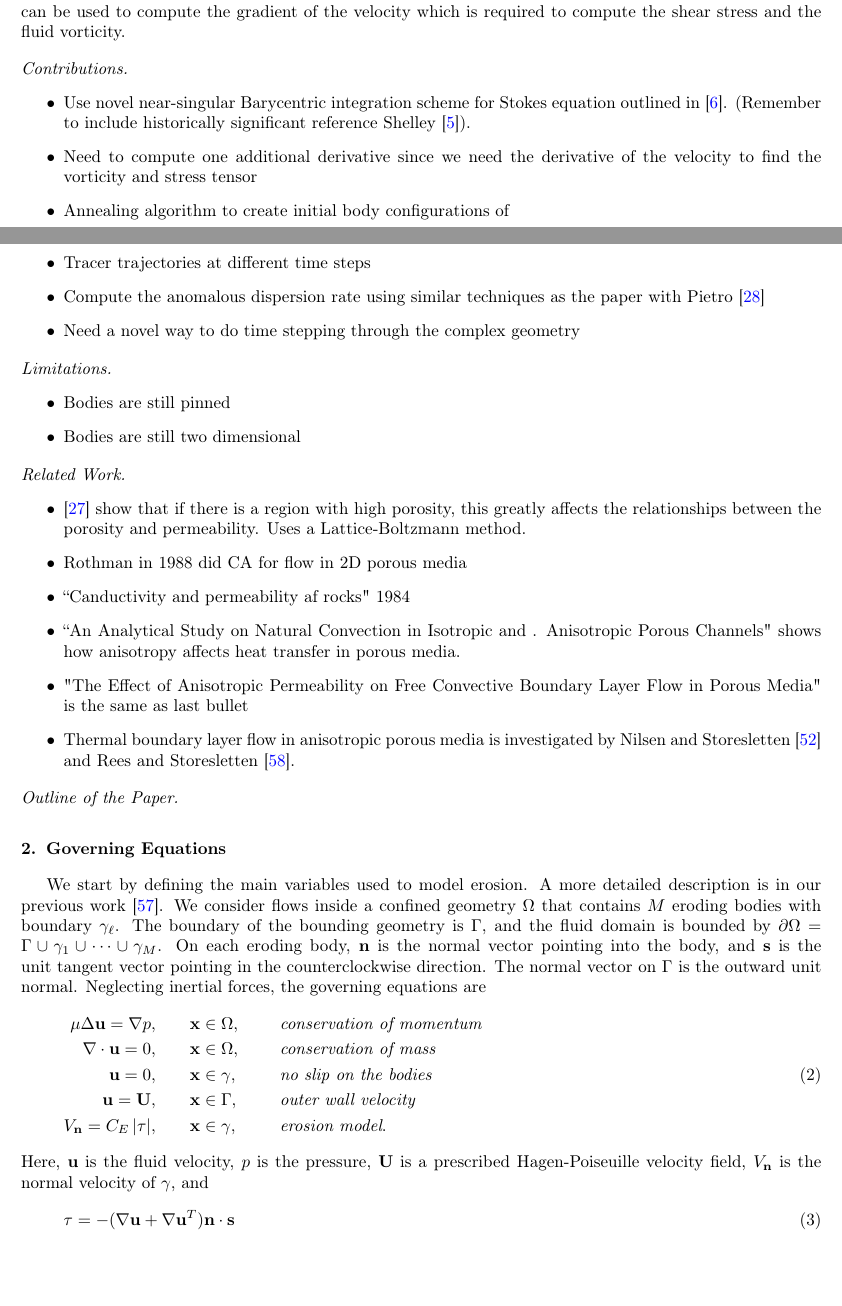
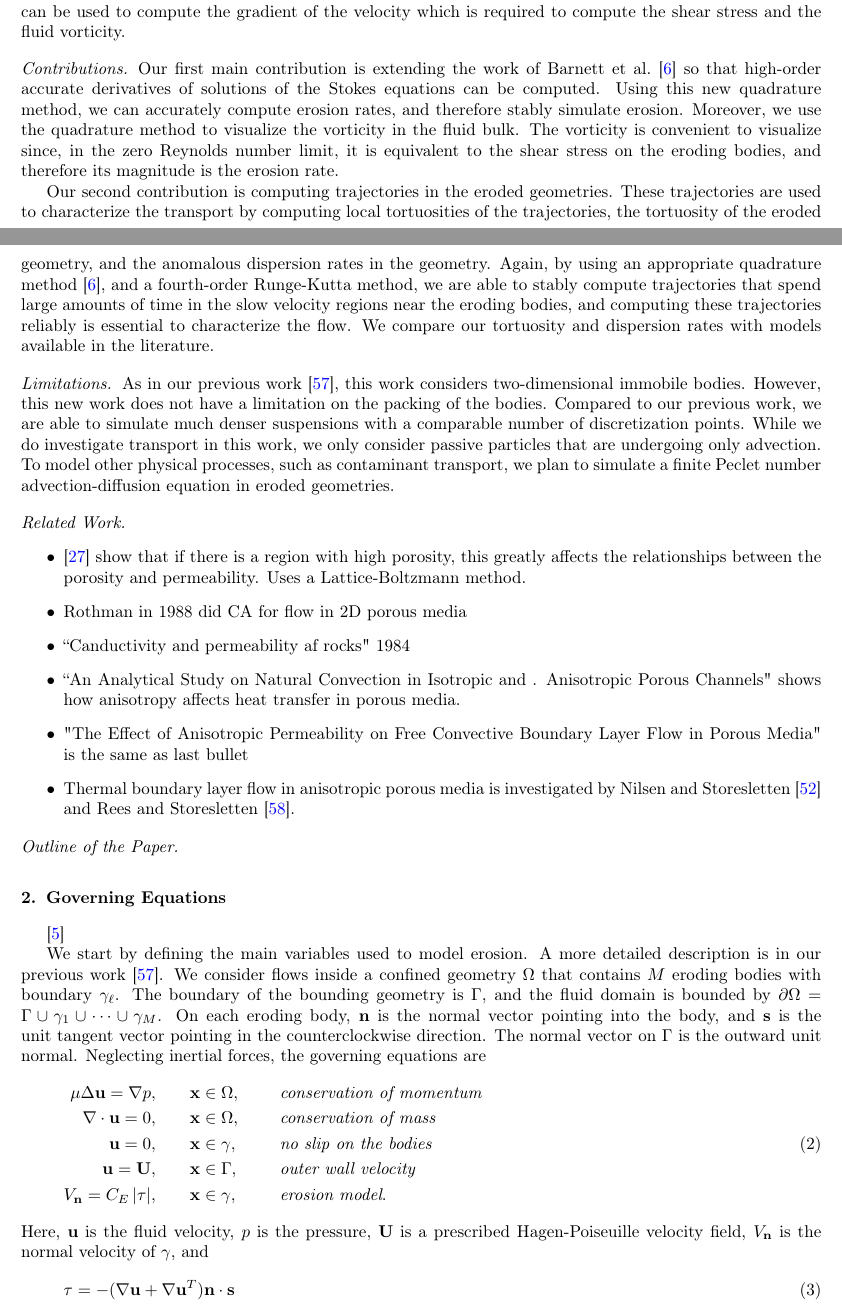
Before and after one commit to quaife/erosion, a LaTeX paper (docs/transport/erosion_transport.tex): two parts of pages 2 and 3 of 28, joined at a grey line, cut so that both start at the same text, the shorter picture padded with empty space. Compiled offline with pdfLaTeX.

Commit message:
small changes

```diff
--- a/docs/transport/erosion_transport.tex
+++ b/docs/transport/erosion_transport.tex
@@ -183,26 +183,38 @@ vorticity.
 
 %%%%%%%%%%%%%%%%%%%%%%%%%%%%%%%%%%%%%%%%%%%%%%%%%%%%%%%%%%%%%%%%%%%%%%%
 \paragraph{Contributions}
-\begin{itemize}
-  \item Use novel near-singular Barycentric integration scheme for
-    Stokes equation outlined in~\cite{bar-wu-vee2015}. (Remember to
-    include historically significant reference Shelley
-    \cite{bak-she1986}).
-  \item Need to compute one additional derivative since we need the
-    derivative of the velocity to find the vorticity and stress tensor
-  \item Annealing algorithm to create initial body configurations of
-  \item Tracer trajectories at different time steps
-  \item Compute the anomalous dispersion rate using similar techniques
-  as the paper with Pietro~\cite{dea-qua-bir-jua2018}
-  \item Need a novel way to do time stepping through the complex
-    geometry
-\end{itemize}
-
+Our first main contribution is extending the work of Barnett et
+al.~\cite{bar-wu-vee2015} so that high-order accurate derivatives of
+solutions of the Stokes equations can be computed.  Using this new
+quadrature method, we can accurately compute erosion rates, and
+therefore stably simulate erosion.  Moreover, we use the quadrature
+method to visualize the vorticity in the fluid bulk.  The vorticity is
+convenient to visualize since, in the zero Reynolds number limit, it is
+equivalent to the shear stress on the eroding bodies, and therefore its
+magnitude is the erosion rate.
+
+Our second contribution is computing trajectories in the eroded
+geometries.  These trajectories are used to characterize the transport
+by computing local tortuosities of the trajectories, the tortuosity of
+the eroded geometry, and the anomalous dispersion rates in the geometry.
+Again, by using an appropriate quadrature method~\cite{bar-wu-vee2015},
+and a fourth-order Runge-Kutta method, we are able to stably compute
+trajectories that spend large amounts of time in the slow velocity
+regions near the eroding bodies, and computing these trajectories
+reliably is essential to characterize the flow.  We compare our
+tortuosity and dispersion rates with models available in the literature.
+
+%%%%%%%%%%%%%%%%%%%%%%%%%%%%%%%%%%%%%%%%%%%%%%%%%%%%%%%%%%%%%%%%%%%%%%%
 \paragraph{Limitations}
-\begin{itemize}
-  \item Bodies are still pinned
-  \item Bodies are still two dimensional
-\end{itemize}
+As in our previous work~\cite{qua-moo2018}, this work considers
+two-dimensional immobile bodies. However, this new work does not have a
+limitation on the packing of the bodies. Compared to our previous work,
+we are able to simulate much denser suspensions with a comparable number
+of discretization points.  While we do investigate transport in this
+work, we only consider passive particles that are undergoing only
+advection. To model other physical processes, such as contaminant
+transport, we plan to simulate a finite Peclet number
+advection-diffusion equation in eroded geometries.
 
 \paragraph{Related Work}
 
@@ -237,6 +249,8 @@ Storesletten~\cite{ree-sto1995}.
 \section{Governing Equations}
 \label{sec:formulation}
 %%%%%%%%%%%%%%%%%%%%%%%%%%%%%%%%%%%%%%%%%%%%%%%%%%%%%%%%%%%%%%%%%%%%%%%
+\cite{bak-she1986}
+
 We start by defining the main variables used to model erosion.  A more
 detailed description is in our previous work~\cite{qua-moo2018}.  We
 consider flows inside a confined geometry $\Omega$ that contains $M$
```
Also changed, not shown: docs/transport/erosion_transport.tex (5 more changed lines).
